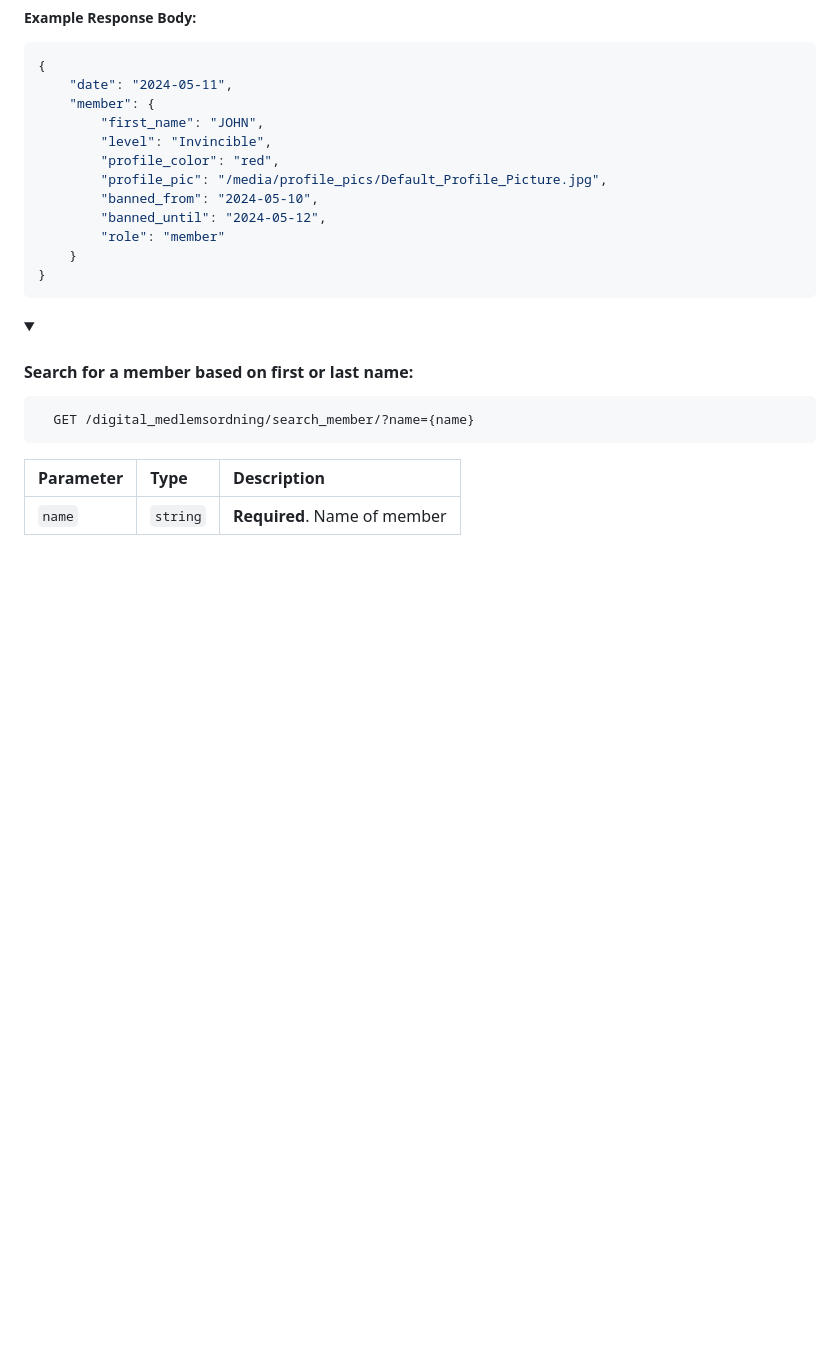
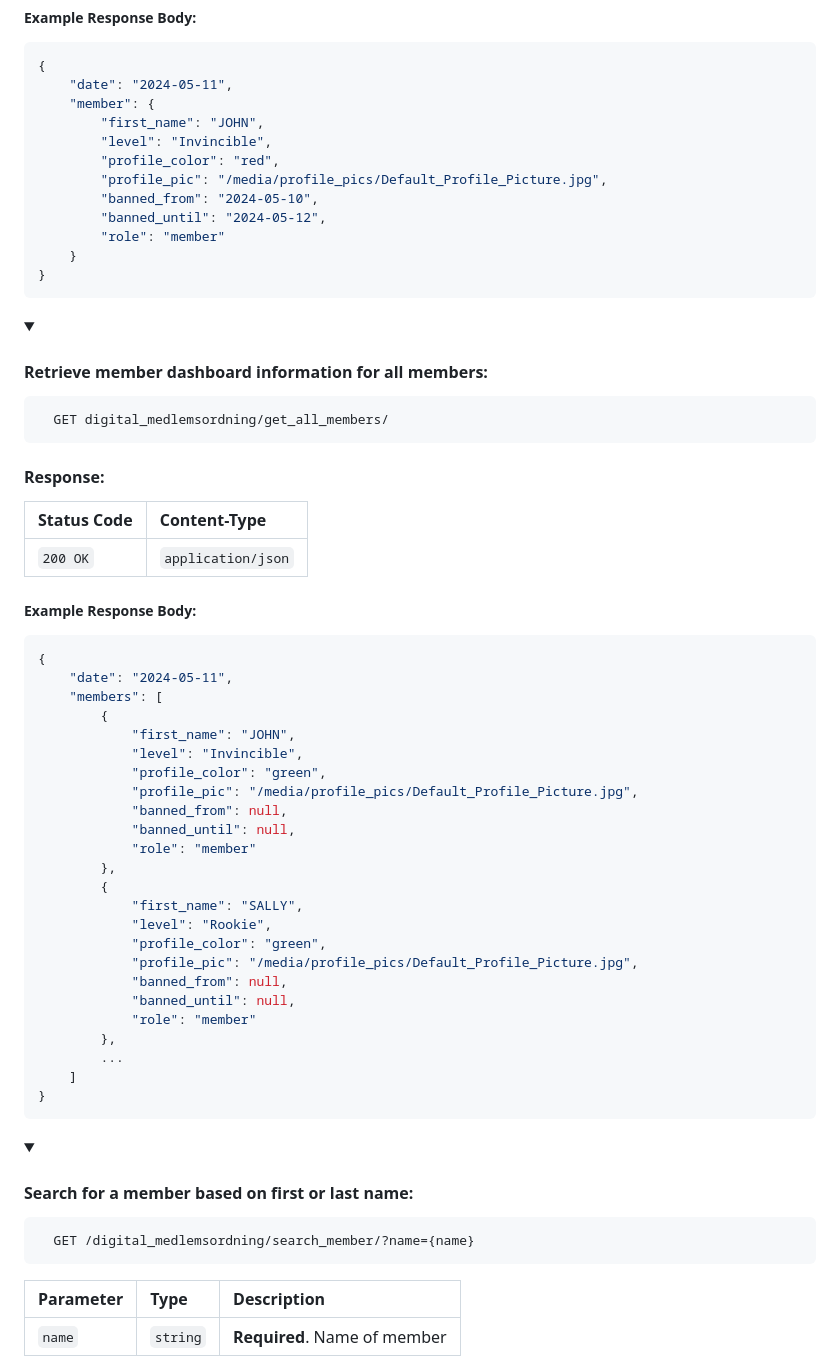
Before and after one commit to kind2511/Digital-Membership-Solution, a Markdown page: README.md, the part around the change. Rendered like a GitHub page; folded sections open; blank space fills up the shorter version.

````diff
--- a/README.md
+++ b/README.md
@@ -534,6 +534,50 @@ To get started, you'll need to install:
         "banned_until": "2024-05-12",
         "role": "member"
     }
+}
+```
+
+</details>
+
+
+<details>
+<summary><h4>Retrieve member dashboard information for all members:</h4></summary>
+
+```http
+  GET digital_medlemsordning/get_all_members/
+```
+
+#### Response:
+
+| Status Code  | Content-Type       |
+|:-------------|:-------------------|
+| `200 OK`     | `application/json` |
+
+##### Example Response Body:
+```json
+{
+    "date": "2024-05-11",
+    "members": [
+        {
+            "first_name": "JOHN",
+            "level": "Invincible",
+            "profile_color": "green",
+            "profile_pic": "/media/profile_pics/Default_Profile_Picture.jpg",
+            "banned_from": null,
+            "banned_until": null,
+            "role": "member"
+        },
+        {
+            "first_name": "SALLY",
+            "level": "Rookie",
+            "profile_color": "green",
+            "profile_pic": "/media/profile_pics/Default_Profile_Picture.jpg",
+            "banned_from": null,
+            "banned_until": null,
+            "role": "member"
+        },
+        ...
+    ]
 }
 ```
 
````
